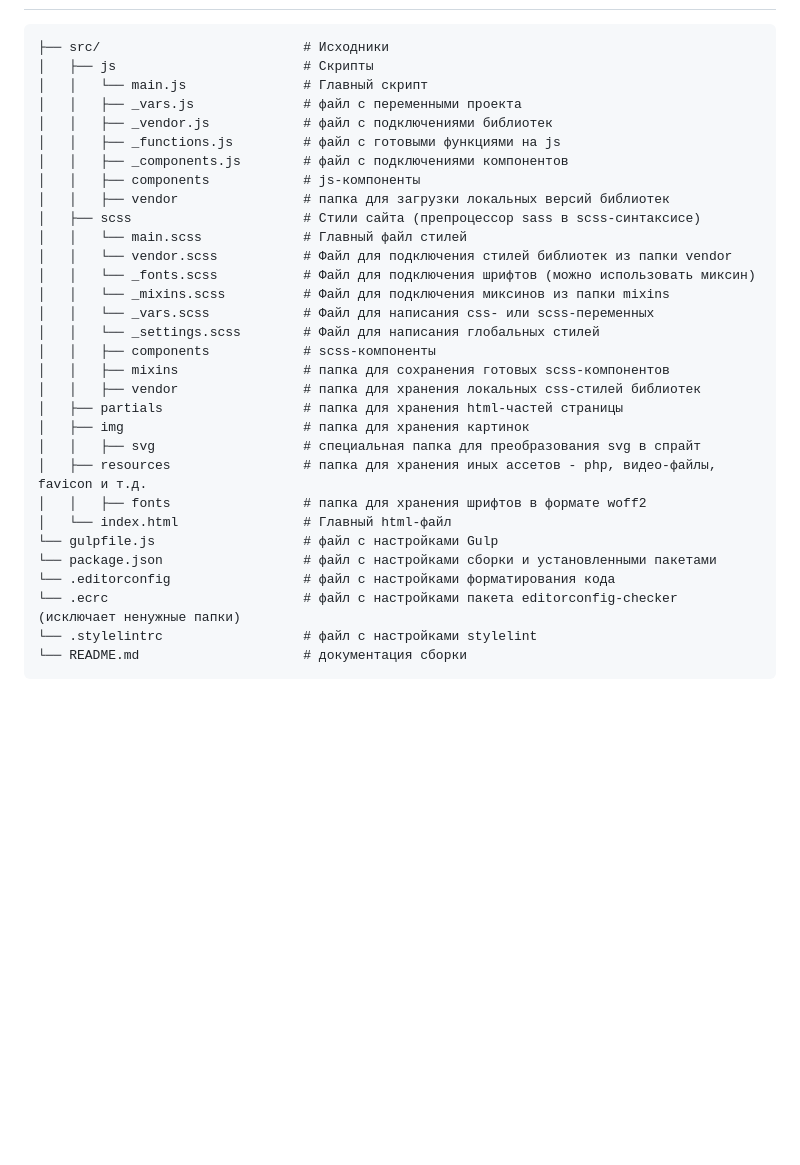
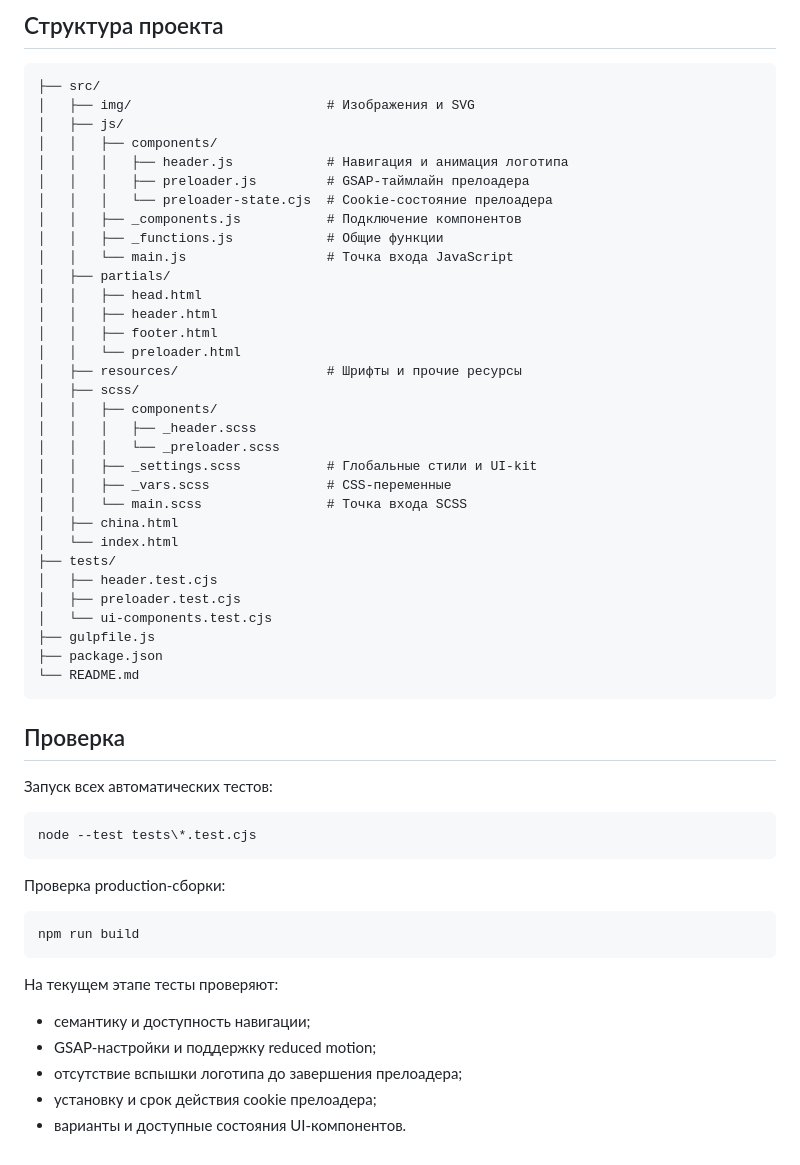
Before and after one commit to heyInception/platejka-redesign, a Markdown page: README.md, the part around one of its changes. GitHub-like rendering; blank space fills up the shorter version.

````diff
--- a/README.md
+++ b/README.md
@@ -21,33 +67,58 @@ https://platejka.com/
+## Структура проекта
+
+```text
+├── src/
+│   ├── img/                         # Изображения и SVG
+│   ├── js/
+│   │   ├── components/
+│   │   │   ├── header.js            # Навигация и анимация логотипа
+│   │   │   ├── preloader.js         # GSAP-таймлайн прелоадера
+│   │   │   └── preloader-state.cjs  # Cookie-состояние прелоадера
+│   │   ├── _components.js           # Подключение компонентов
+│   │   ├── _functions.js            # Общие функции
+│   │   └── main.js                  # Точка входа JavaScript
+│   ├── partials/
+│   │   ├── head.html
+│   │   ├── header.html
+│   │   ├── footer.html
+│   │   └── preloader.html
+│   ├── resources/                   # Шрифты и прочие ресурсы
+│   ├── scss/
+│   │   ├── components/
+│   │   │   ├── _header.scss
+│   │   │   └── _preloader.scss
+│   │   ├── _settings.scss           # Глобальные стили и UI-kit
+│   │   ├── _vars.scss               # CSS-переменные
+│   │   └── main.scss                # Точка входа SCSS
+│   ├── china.html
+│   └── index.html
+├── tests/
+│   ├── header.test.cjs
+│   ├── preloader.test.cjs
+│   └── ui-components.test.cjs
+├── gulpfile.js
+├── package.json
+└── README.md
 ```
-├── src/                          # Исходники
-│   ├── js                        # Скрипты
-│   │   └── main.js               # Главный скрипт
-│   │   ├── _vars.js              # файл с переменными проекта
-│   │   ├── _vendor.js            # файл с подключениями библиотек
-│   │   ├── _functions.js         # файл с готовыми функциями на js
-│   │   ├── _components.js        # файл с подключениями компонентов
-│   │   ├── components            # js-компоненты
-│   │   ├── vendor                # папка для загрузки локальных версий библиотек
-│   ├── scss                      # Стили сайта (препроцессор sass в scss-синтаксисе)
-│   │   └── main.scss             # Главный файл стилей
-│   │   └── vendor.scss           # Файл для подключения стилей библиотек из папки vendor
-│   │   └── _fonts.scss           # Файл для подключения шрифтов (можно использовать миксин)
-│   │   └── _mixins.scss          # Файл для подключения миксинов из папки mixins
-│   │   └── _vars.scss            # Файл для написания css- или scss-переменных
-│   │   └── _settings.scss        # Файл для написания глобальных стилей
-│   │   ├── components            # scss-компоненты
-│   │   ├── mixins                # папка для сохранения готовых scss-компонентов
-│   │   ├── vendor                # папка для хранения локальных css-стилей библиотек
-│   ├── partials                  # папка для хранения html-частей страницы
-│   ├── img                       # папка для хранения картинок
-│   │   ├── svg                   # специальная папка для преобразования svg в спрайт
-│   ├── resources                 # папка для хранения иных ассетов - php, видео-файлы, favicon и т.д.
-│   │   ├── fonts                 # папка для хранения шрифтов в формате woff2
-│   └── index.html                # Главный html-файл
-└── gulpfile.js                   # файл с настройками Gulp
-└── package.json                  # файл с настройками сборки и установленными пакетами
-└── .editorconfig                 # файл с настройками форматирования кода
-└── .ecrc                         # файл с настройками пакета editorconfig-checker (исключает ненужные папки)
-└── .stylelintrc                  # файл с настройками stylelint
-└── README.md                     # документация сборки
+
+## Проверка
+
+Запуск всех автоматических тестов:
+
+```powershell
+node --test tests\*.test.cjs
 ```
+
+Проверка production-сборки:
+
+```bash
+npm run build
+```
+
+На текущем этапе тесты проверяют:
+
+- семантику и доступность навигации;
+- GSAP-настройки и поддержку reduced motion;
+- отсутствие вспышки логотипа до завершения прелоадера;
+- установку и срок действия cookie прелоадера;
+- варианты и доступные состояния UI-компонентов.
````
Also changed, not shown: other parts of README.md (+57 -11 lines).
